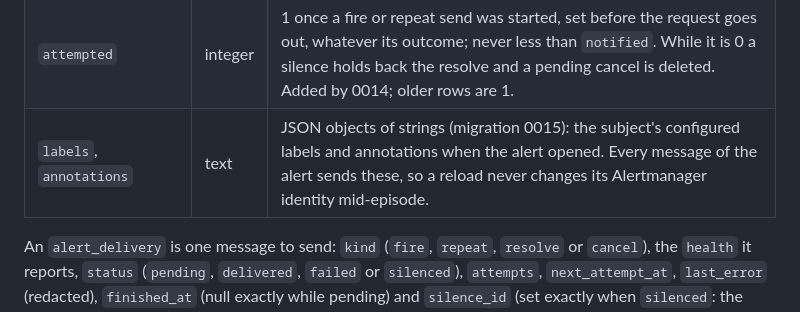
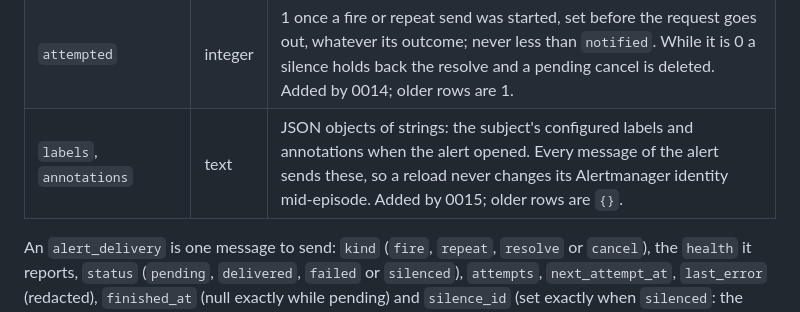
Before and after one commit to closient/tocsin, a Markdown page: docs/storage.md, the part around the change. Rendered like a GitHub page.

Commit message:
[TOCSIN] Describe the alert label columns like the 0014 columns
Claude-Session: https://claude.ai/code/session_01Ub1Bi7sFncPnpe2Cz4azBE
Signed-off-by: Christian Jensen <christian@closient.com>

```diff
--- a/docs/storage.md
+++ b/docs/storage.md
@@ -432,7 +432,7 @@ partial unique index (`alert_open`) allows at most one open alert
 | `repeat_ms`, `next_repeat_at` | integer | The repeat interval (null never repeats) and when the next is due. |
 | `notified` | integer | 1 once a fire or repeat was delivered for the alert's current fire; a re-fire at a new outage or health resets it to 0. While it is 0 and the latest fire or repeat was held, a lapsed [silence](alerting.md#silences) queues a fresh fire. Added by 0014; older rows are 1. |
 | `attempted` | integer | 1 once a fire or repeat send was started, set before the request goes out, whatever its outcome; never less than `notified`. While it is 0 a silence holds back the resolve and a pending cancel is deleted. Added by 0014; older rows are 1. |
-| `labels`, `annotations` | text | JSON objects of strings (migration 0015): the subject's configured labels and annotations when the alert opened. Every message of the alert sends these, so a reload never changes its Alertmanager identity mid-episode. |
+| `labels`, `annotations` | text | JSON objects of strings: the subject's configured labels and annotations when the alert opened. Every message of the alert sends these, so a reload never changes its Alertmanager identity mid-episode. Added by 0015; older rows are `{}`. |
 
 An `alert_delivery` is one message to send: `kind` (`fire`, `repeat`,
 `resolve` or `cancel`), the `health` it reports, `status` (`pending`,
```
